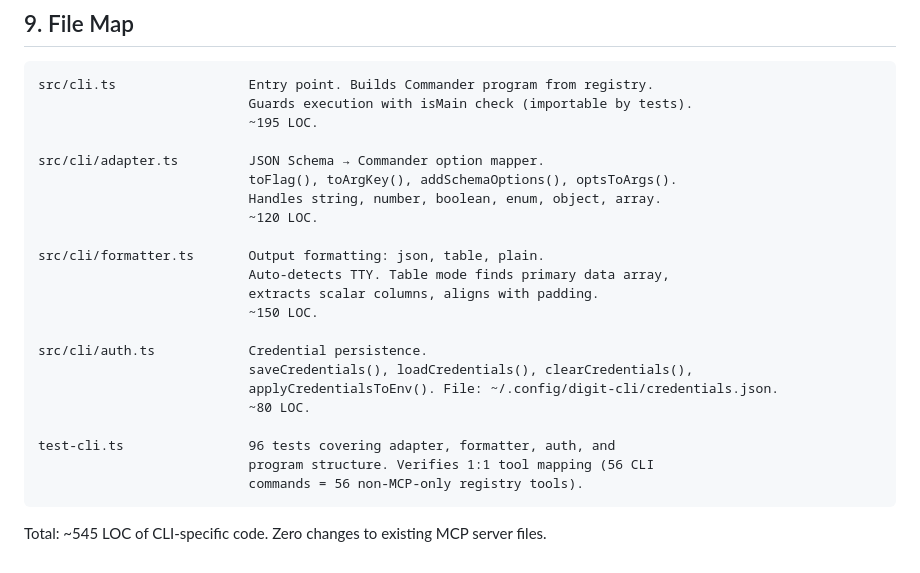
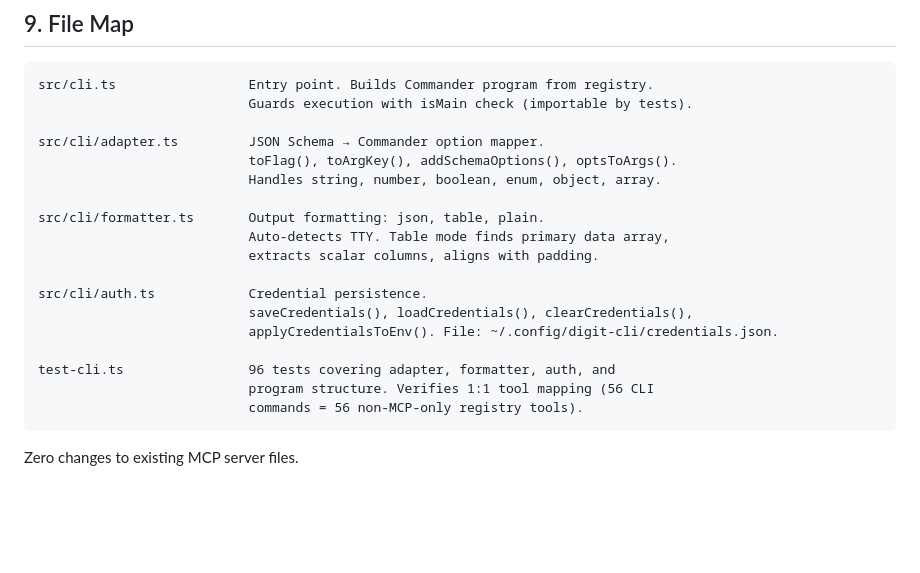
Before and after one commit to ChakshuGautam/DIGIT-MCP, a Markdown page: docs/cli-architecture.md, the part around the change. Rendered like a GitHub page; blank space fills up the shorter version.

Commit message:
docs: remove LOC counts from CLI architecture file map
Co-Authored-By: Claude Opus 4.6 <noreply@anthropic.com>

````diff
--- a/docs/cli-architecture.md
+++ b/docs/cli-architecture.md
@@ -302,26 +302,22 @@ subcommand namespace (e.g. `digit newgroup command`).
 ```
 src/cli.ts                 Entry point. Builds Commander program from registry.
                            Guards execution with isMain check (importable by tests).
-                           ~195 LOC.
 
 src/cli/adapter.ts         JSON Schema → Commander option mapper.
                            toFlag(), toArgKey(), addSchemaOptions(), optsToArgs().
                            Handles string, number, boolean, enum, object, array.
-                           ~120 LOC.
 
 src/cli/formatter.ts       Output formatting: json, table, plain.
                            Auto-detects TTY. Table mode finds primary data array,
                            extracts scalar columns, aligns with padding.
-                           ~150 LOC.
 
 src/cli/auth.ts            Credential persistence.
                            saveCredentials(), loadCredentials(), clearCredentials(),
                            applyCredentialsToEnv(). File: ~/.config/digit-cli/credentials.json.
-                           ~80 LOC.
 
 test-cli.ts                96 tests covering adapter, formatter, auth, and
                            program structure. Verifies 1:1 tool mapping (56 CLI
                            commands = 56 non-MCP-only registry tools).
 ```
 
-Total: ~545 LOC of CLI-specific code. Zero changes to existing MCP server files.
+Zero changes to existing MCP server files.
````
